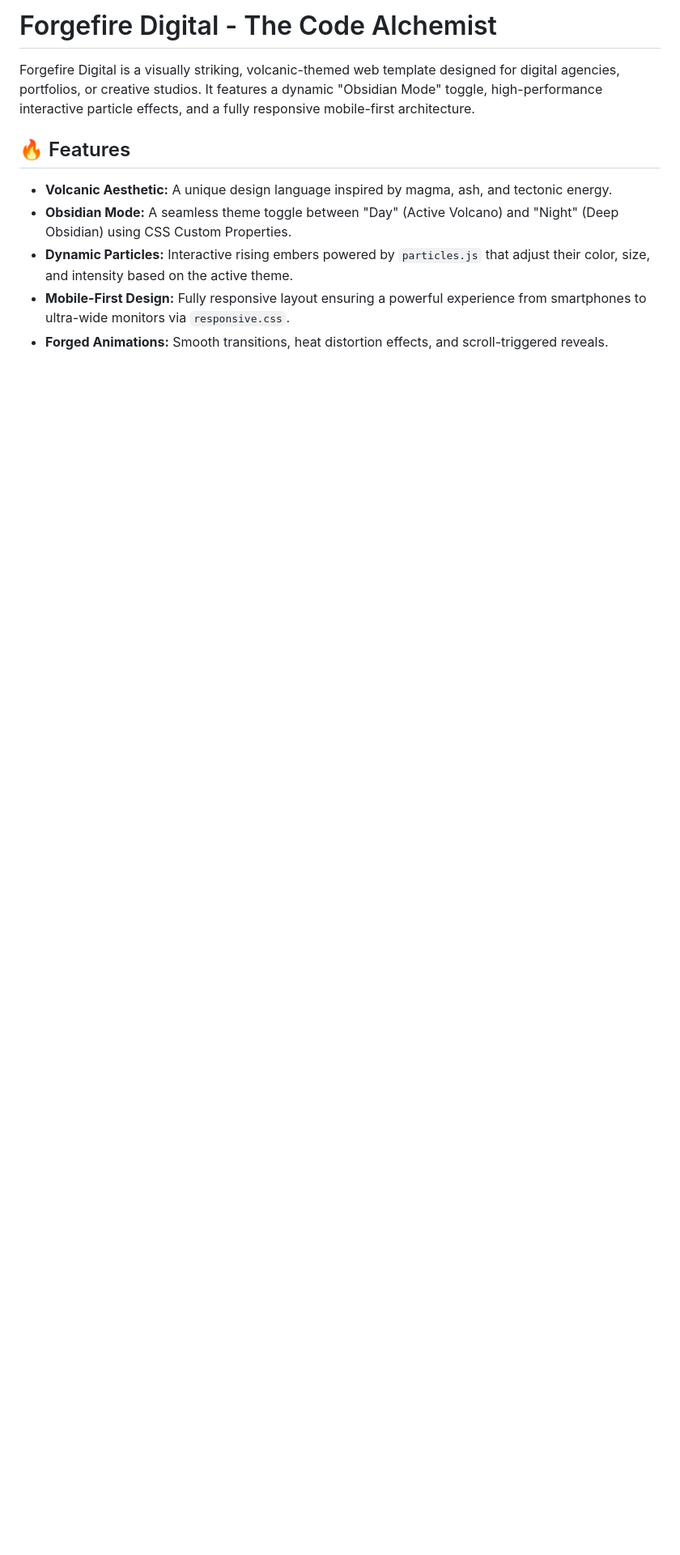
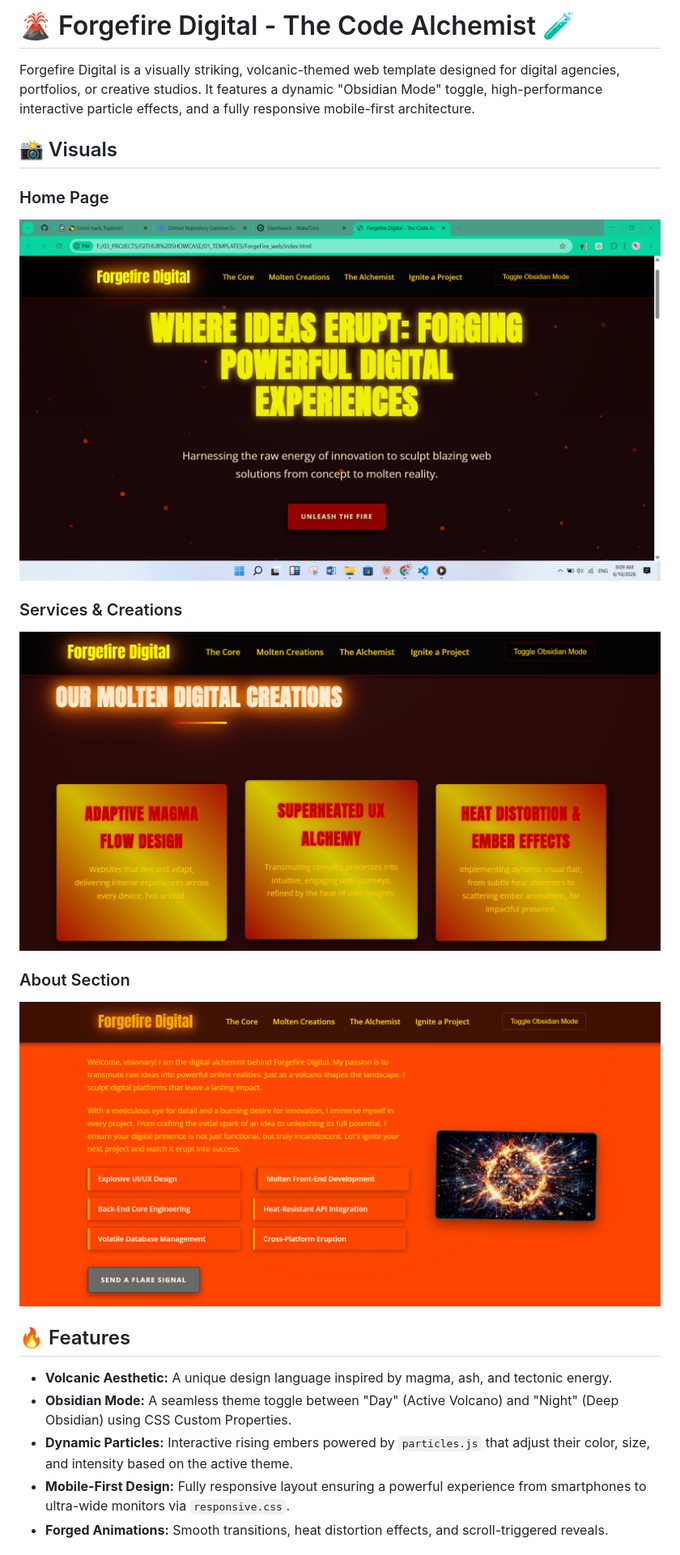
Before and after one commit to affan675/Forgefire_Digital, a Markdown page: README.md, the part around one of its changes. Shown at 81% size. Rendered like a GitHub page; pictures changed too: images/screenshots/about_us.PNG (added), images/screenshots/creation_golds.PNG (added), images/screenshots/home_page.PNG (added); blank space fills up the shorter version.

Commit message:
README Update with Links and Screenshots

```diff
--- a/README.md
+++ b/README.md
@@ -1,6 +1,15 @@
-# Forgefire Digital - The Code Alchemist
+# 🌋 Forgefire Digital - The Code Alchemist 🧪
 
 Forgefire Digital is a visually striking, volcanic-themed web template designed for digital agencies, portfolios, or creative studios. It features a dynamic "Obsidian Mode" toggle, high-performance interactive particle effects, and a fully responsive mobile-first architecture.
+
+## 📸 Visuals
+
+### Home Page
+![Home Page](images/screenshots/home_page.PNG)
+### Services & Creations
+![Creations](images/screenshots/creation_golds.PNG)
+### About Section
+![About Us](images/screenshots/about_us.PNG)
 
 ## 🔥 Features
 
```
Also changed, not shown: other parts of README.md (+34 -8 lines), images/screenshots/contact_us.PNG (added), 3 other files.
